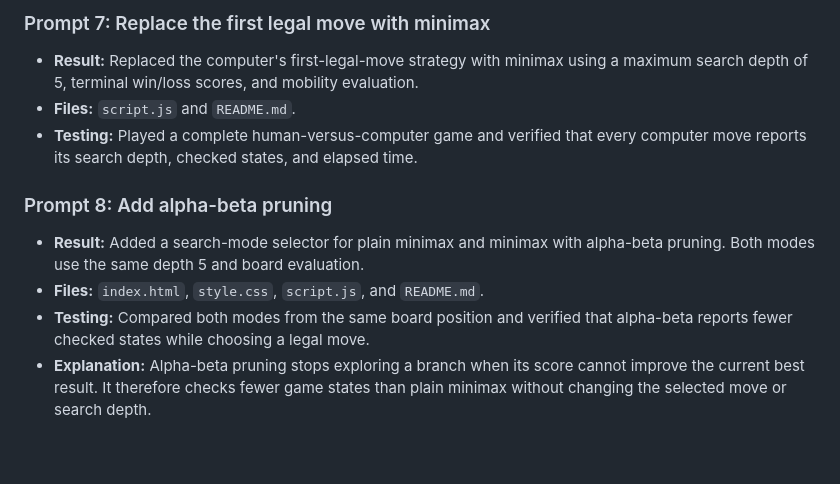
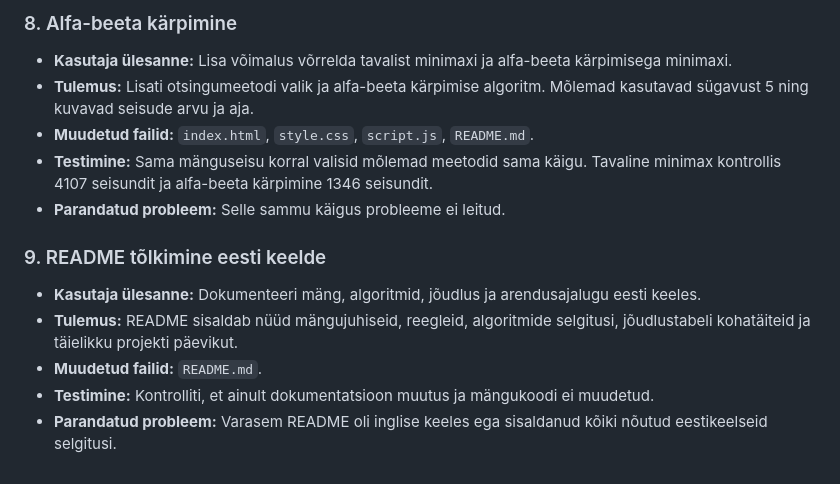
Before and after one commit to MarcusPuust/Domineering-minimax, a Markdown page: README.md, the part around one of its changes. Rendered like a GitHub page.

```diff
--- a/README.md
+++ b/README.md
@@ -102,22 +170,24 @@ https://github.com/MarcusPuust/Domineering-minimax
 
-### Prompt 7: Replace the first legal move with minimax
+### 8. Alfa-beeta kärpimine
 
-- **Result:** Replaced the computer's first-legal-move strategy with minimax
-  using a maximum search depth of 5, terminal win/loss scores, and mobility
-  evaluation.
-- **Files:** `script.js` and `README.md`.
-- **Testing:** Played a complete human-versus-computer game and verified that
-  every computer move reports its search depth, checked states, and elapsed
-  time.
+- **Kasutaja ülesanne:** Lisa võimalus võrrelda tavalist minimaxi ja
+  alfa-beeta kärpimisega minimaxi.
+- **Tulemus:** Lisati otsingumeetodi valik ja alfa-beeta kärpimise algoritm.
+  Mõlemad kasutavad sügavust 5 ning kuvavad seisude arvu ja aja.
+- **Muudetud failid:** `index.html`, `style.css`, `script.js`, `README.md`.
+- **Testimine:** Sama mänguseisu korral valisid mõlemad meetodid sama käigu.
+  Tavaline minimax kontrollis 4107 seisundit ja alfa-beeta kärpimine 1346
+  seisundit.
+- **Parandatud probleem:** Selle sammu käigus probleeme ei leitud.
 
-### Prompt 8: Add alpha-beta pruning
+### 9. README tõlkimine eesti keelde
 
-- **Result:** Added a search-mode selector for plain minimax and minimax with
-  alpha-beta pruning. Both modes use the same depth 5 and board evaluation.
-- **Files:** `index.html`, `style.css`, `script.js`, and `README.md`.
-- **Testing:** Compared both modes from the same board position and verified
-  that alpha-beta reports fewer checked states while choosing a legal move.
-- **Explanation:** Alpha-beta pruning stops exploring a branch when its score
-  cannot improve the current best result. It therefore checks fewer game
-  states than plain minimax without changing the selected move or search
-  depth.
+- **Kasutaja ülesanne:** Dokumenteeri mäng, algoritmid, jõudlus ja arendusajalugu
+  eesti keeles.
+- **Tulemus:** README sisaldab nüüd mängujuhiseid, reegleid, algoritmide
+  selgitusi, jõudlustabeli kohatäiteid ja täielikku projekti päevikut.
+- **Muudetud failid:** `README.md`.
+- **Testimine:** Kontrolliti, et ainult dokumentatsioon muutus ja mängukoodi ei
+  muudetud.
+- **Parandatud probleem:** Varasem README oli inglise keeles ega sisaldanud
+  kõiki nõutud eestikeelseid selgitusi.
```
Also changed, not shown: other parts of README.md (+139 -71 lines).
